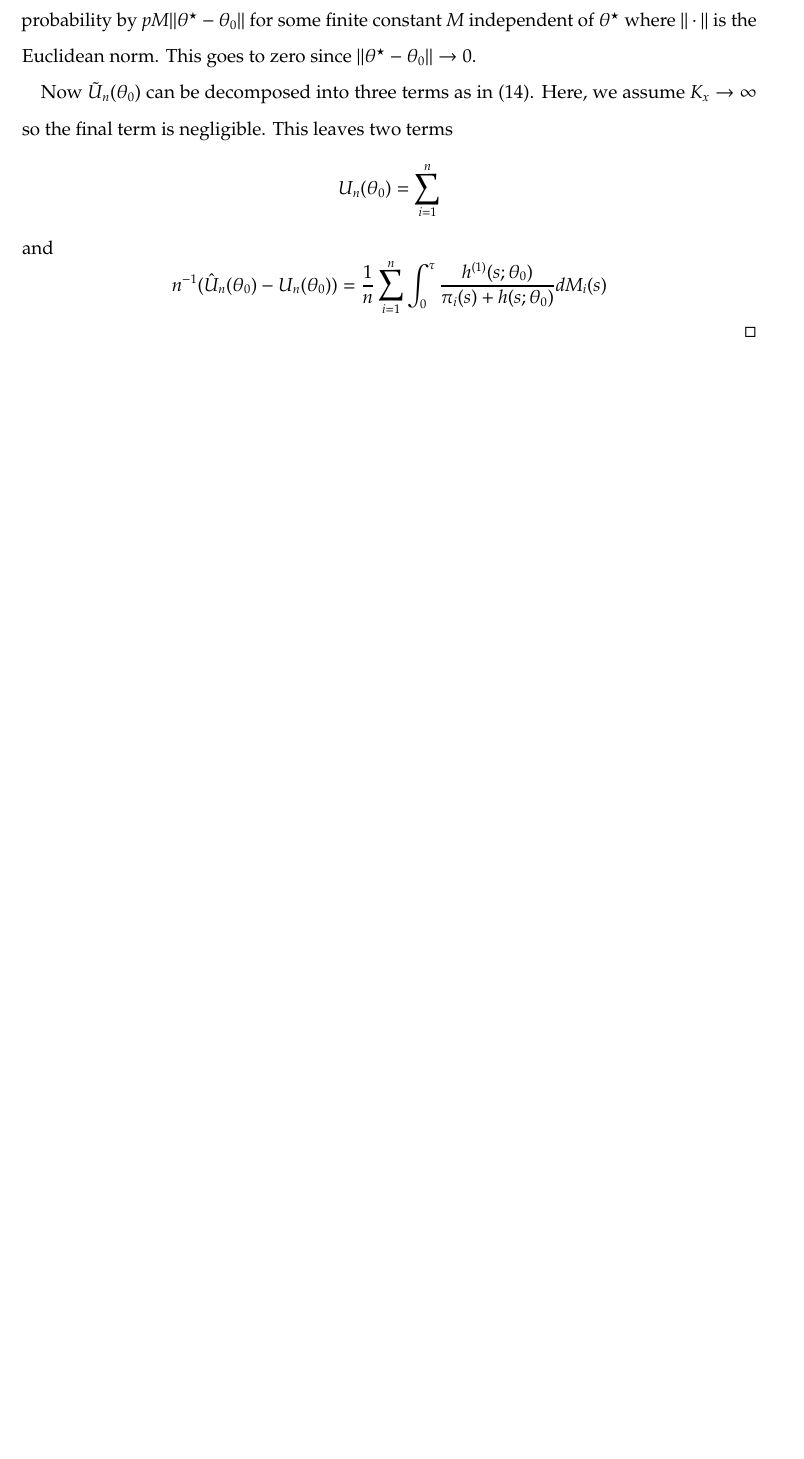
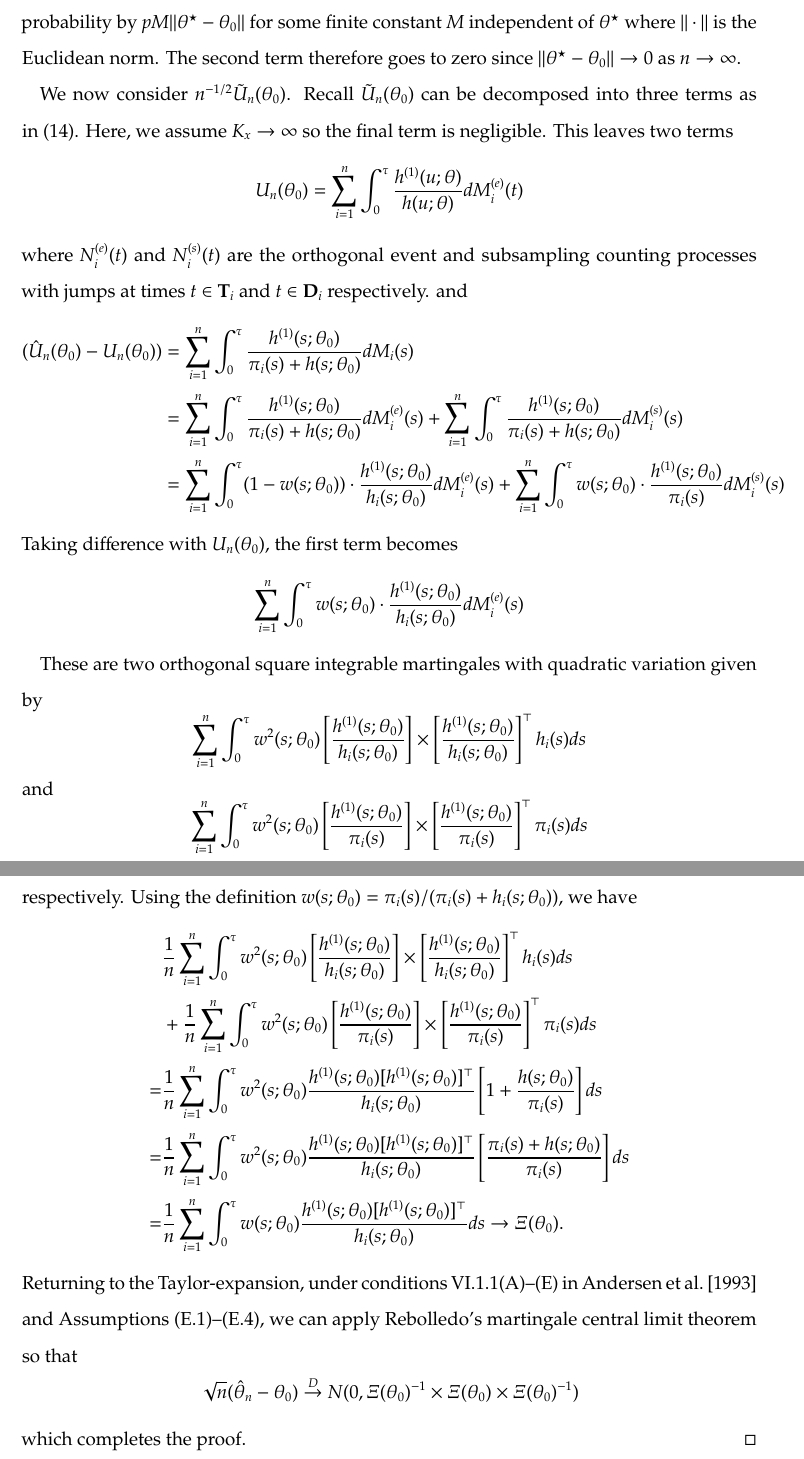
Before and after one commit to wdempsey/fda-recurrentevents, a LaTeX paper (write-up/fda-recurrent.tex): part of page 29 of 29 before the commit and two parts of pages 29 and 30 of 30 after it, the two joined at a grey line, cut so that both start at the same text, the shorter picture padded with empty space. Compiled offline with pdfLaTeX.

Commit message:
Finished proof of asymp normality

```diff
--- a/write-up/fda-recurrent.tex
+++ b/write-up/fda-recurrent.tex
@@ -812,14 +812,49 @@ $$
 \overset{P}{\to} \Xi(\theta_0)
 $$
-under conditions VI.1.1(A)--(E) in~\cite{Andersen1993} and Assumptions~\ref{E1}--\ref{E4}.  To see this, note the first term converges to $\Xi(\theta_0)$ while the second term is bounded in probability by $p M \| \theta^\star - \theta_0 \|$ for some finite constant~$M$ independent of~$\theta^\star$ where $\| \cdot \|$ is the Euclidean norm.  This goes to zero since $\| \theta^\star - \theta_0 \| \to 0$.
+under conditions VI.1.1(A)--(E) in~\cite{Andersen1993} and Assumptions~\ref{E1}--\ref{E4}.  To see this, note the first term converges to $\Xi(\theta_0)$ while the second term is bounded in probability by $p M \| \theta^\star - \theta_0 \|$ for some finite constant~$M$ independent of~$\theta^\star$ where $\| \cdot \|$ is the Euclidean norm.  The second term therefore goes to zero since $\| \theta^\star - \theta_0 \| \to 0$ as $n \to \infty$.
 
-Now $\tilde U_n (\theta_0 )$ can be decomposed into three terms as in~\eqref{eq:decomp}. Here, we assume $K_x \to \infty$ so the final term is negligible.  This leaves two terms
+We now consider $n^{-1/2} \tilde U_n (\theta_0 )$. Recall $\tilde U_n (\theta_0)$ can be decomposed into three terms as in~\eqref{eq:decomp}. Here, we assume $K_x \to \infty$ so the final term is negligible.  This leaves two terms
 $$
-U_n (\theta_0) = \sum_{i=1}^n
-$$ and
+U_n (\theta_0) = \sum_{i=1}^n \int_0^\tau \frac{h^{(1)}(u; \theta)}{h (u;\theta)} dM_i^{(e)} (t)
 $$
-n^{-1} (\hat U_n (\theta_0) - U_n (\theta_0) ) = \frac{1}{n} \sum_{i=1}^n \int_0^\tau \frac{h^{(1)}(s; \theta_0)}{\pi_i (s) + h(s; \theta_0)} dM_i (s)
+where~$N_i^{(e)} (t)$ and $N_i^{(s)} (t)$ are the orthogonal event and subsampling counting processes with jumps at times $t \in \bfT_i$ and $t \in \bfD_i$ respectively.
+and
+\begin{align*}
+(\hat U_n (\theta_0) - U_n (\theta_0) )
+&= \sum_{i=1}^n \int_0^\tau \frac{h^{(1)}(s; \theta_0)}{\pi_i (s) + h(s; \theta_0)} dM_i (s) \\
+&= \sum_{i=1}^n \int_0^\tau \frac{h^{(1)}(s; \theta_0)}{\pi_i (s) + h(s; \theta_0)} dM^{(e)}_i (s) +
+\sum_{i=1}^n \int_0^\tau \frac{h^{(1)}(s; \theta_0)}{\pi_i (s) + h(s; \theta_0)} dM_i^{(s)} (s) \\
+&= \sum_{i=1}^n \int_0^\tau (1-w(s;\theta_0)) \cdot \frac{h^{(1)}(s; \theta_0)}{h_i (s;\theta_0)} dM_i^{(e)} (s) +
+\sum_{i=1}^n \int_0^\tau w(s;\theta_0) \cdot \frac{h^{(1)}(s; \theta_0)}{\pi_i (s)} dM_i^{(s)} (s)
+\end{align*}
+Taking difference with $U_n(\theta_0)$, the first term becomes
+\[
+\sum_{i=1}^n \int_0^\tau w(s;\theta_0) \cdot \frac{h^{(1)}(s; \theta_0)}{h_i (s;\theta_0)} dM_i^{(e)} (s)
+\]
+
+These are two orthogonal square integrable martingales with quadratic variation given by
+\[
+\sum_{i=1}^n \int_0^\tau w^2(s;\theta_0) \left[ \frac{h^{(1)}(s; \theta_0)}{h_i (s;\theta_0)} \right] \times \left[ \frac{h^{(1)} (s;\theta_0)}{h_i (s;\theta_0)} \right]^\top h_i (s) ds
+\]
+and
+\[
+\sum_{i=1}^n \int_0^\tau w^2(s;\theta_0) \left[ \frac{h^{(1)}(s; \theta_0)}{\pi_i (s)} \right] \times \left[ \frac{h^{(1)} (s;\theta_0)}{\pi_i (s)} \right]^\top \pi_i (s) ds
+\]
+respectively.  Using the definition $w(s;\theta_0) = \pi_i(s) / (\pi_i(s)+h_i(s;\theta_0))$, we have
+\begin{align*}
+&\frac{1}{n} \sum_{i=1}^n \int_0^\tau w^2(s;\theta_0) \left[ \frac{h^{(1)}(s; \theta_0)}{h_i (s;\theta_0)} \right] \times \left[ \frac{h^{(1)} (s;\theta_0)}{h_i (s;\theta_0)} \right]^\top h_i (s) ds \\
+&+
+\frac{1}{n} \sum_{i=1}^n \int_0^\tau w^2(s;\theta_0) \left[ \frac{h^{(1)}(s; \theta_0)}{\pi_i (s)} \right] \times \left[ \frac{h^{(1)} (s;\theta_0)}{\pi_i (s)} \right]^\top \pi_i (s) ds \\
+=& \frac{1}{n} \sum_{i=1}^n \int_0^\tau w^2(s;\theta_0) \frac{h^{(1)}(s; \theta_0) [h^{(1)} (s;\theta_0)]^\top}{h_i (s;\theta_0)} \left[ 1 + \frac{h(s;\theta_0)}{\pi_i (s)} \right] ds \\
+=& \frac{1}{n} \sum_{i=1}^n \int_0^\tau w^2(s;\theta_0) \frac{h^{(1)}(s; \theta_0) [h^{(1)} (s;\theta_0)]^\top}{h_i (s;\theta_0)} \left[ \frac{\pi_i (s) + h(s;\theta_0)}{\pi_i (s)} \right] ds \\
+=& \frac{1}{n} \sum_{i=1}^n \int_0^\tau w(s;\theta_0) \frac{h^{(1)}(s; \theta_0) [h^{(1)} (s;\theta_0)]^\top}{h_i (s;\theta_0)} ds
+\to \Xi (\theta_0).
+\end{align*}
+Returning to the Taylor-expansion, under conditions VI.1.1(A)--(E) in~\cite{Andersen1993} and Assumptions~\ref{E1}--\ref{E4}, we can apply Rebolledo's martingale central limit theorem so that
 $$
+\sqrt{n} (\hat \theta_n - \theta_0) \overset{D}{\to} N(0, \Xi(\theta_0) ^{-1} \times \Xi(\theta_0) \times \Xi(\theta_0) ^{-1} )
+$$
+which completes the proof.
 \end{proof}
 
 
```
Also changed, not shown: write-up/fda-recurrent.tex (13 more changed lines).
